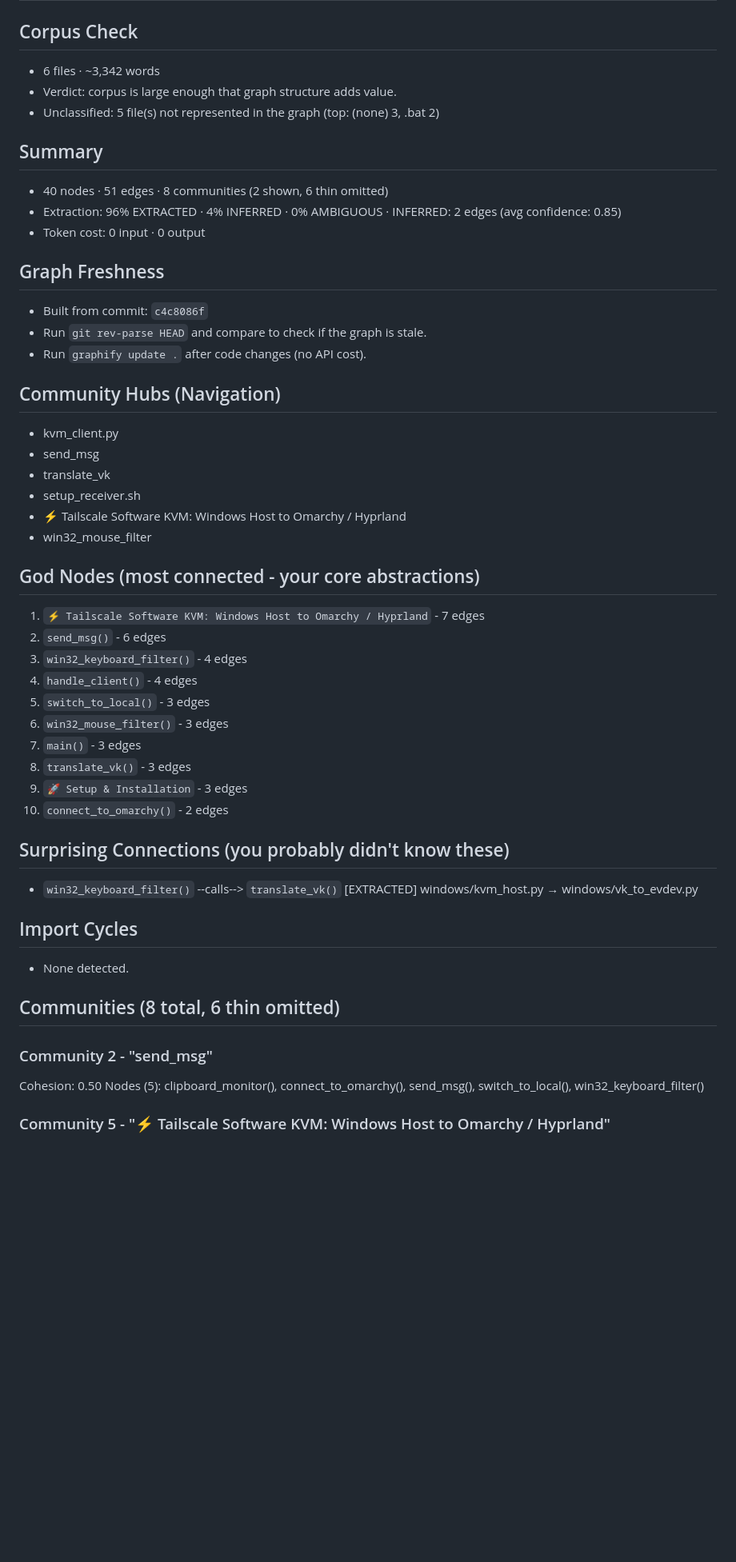
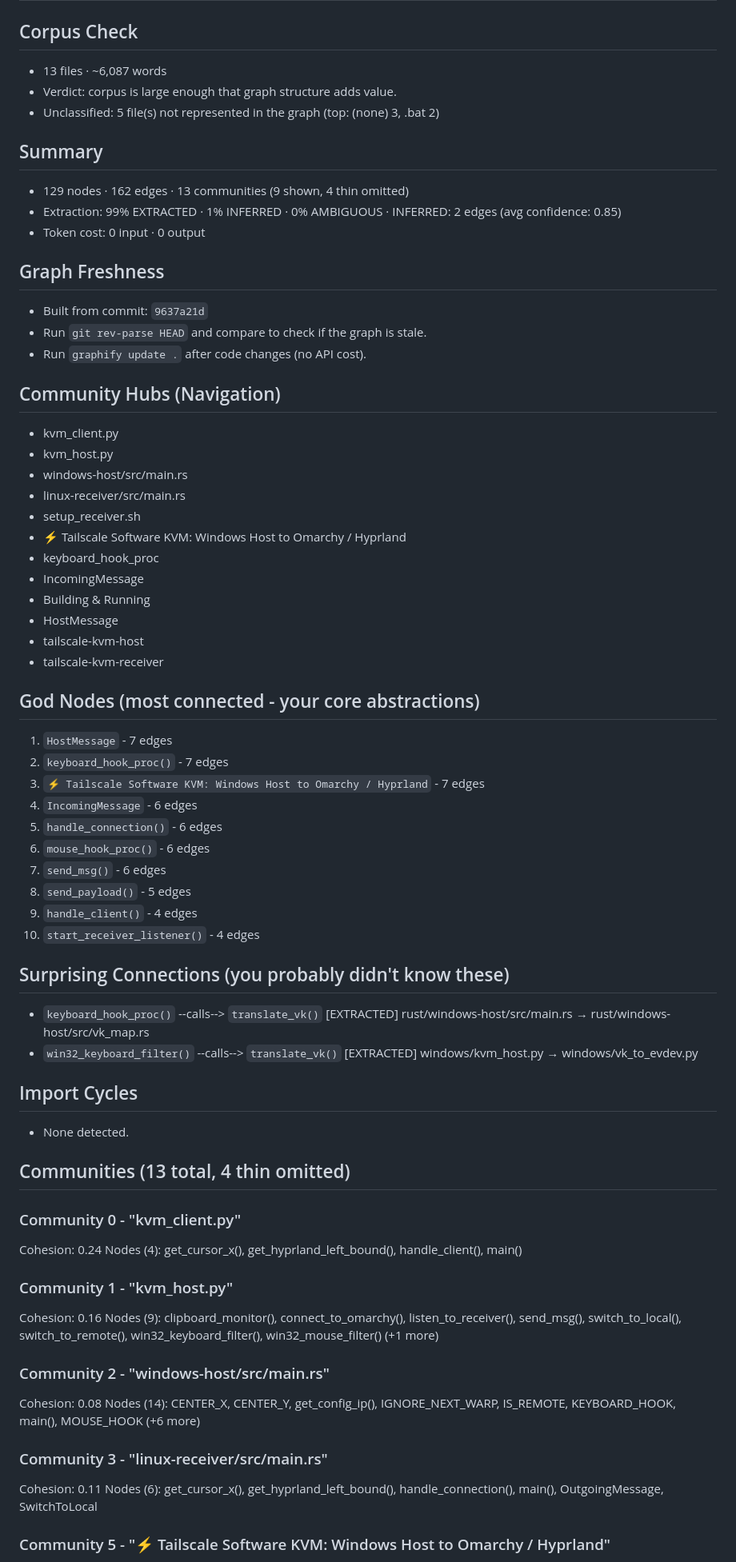
Before and after one commit to ryguy0601/tailscale-kvm, a Markdown page: graphify-out/GRAPH_REPORT.md, the part around one of its changes. Shown at 80% size. Rendered like a GitHub page; blank space fills up the shorter version.

```diff
--- a/graphify-out/GRAPH_REPORT.md
+++ b/graphify-out/GRAPH_REPORT.md
@@ -1,52 +1,72 @@
 # Graph Report - tailscale-kvm  (2026-11-06)
 
 ## Corpus Check
-- 6 files · ~3,342 words
+- 13 files · ~6,087 words
 - Verdict: corpus is large enough that graph structure adds value.
 - Unclassified: 5 file(s) not represented in the graph (top: (none) 3, .bat 2)
 
 ## Summary
-- 40 nodes · 51 edges · 8 communities (2 shown, 6 thin omitted)
-- Extraction: 96% EXTRACTED · 4% INFERRED · 0% AMBIGUOUS · INFERRED: 2 edges (avg confidence: 0.85)
+- 129 nodes · 162 edges · 13 communities (9 shown, 4 thin omitted)
+- Extraction: 99% EXTRACTED · 1% INFERRED · 0% AMBIGUOUS · INFERRED: 2 edges (avg confidence: 0.85)
 - Token cost: 0 input · 0 output
 
 ## Graph Freshness
-- Built from commit: `c4c8086f`
+- Built from commit: `9637a21d`
 - Run `git rev-parse HEAD` and compare to check if the graph is stale.
 - Run `graphify update .` after code changes (no API cost).
 
 ## Community Hubs (Navigation)
 - kvm_client.py
-- send_msg
-- translate_vk
+- kvm_host.py
+- windows-host/src/main.rs
+- linux-receiver/src/main.rs
 - setup_receiver.sh
 - ⚡ Tailscale Software KVM: Windows Host to Omarchy / Hyprland
-- win32_mouse_filter
+- keyboard_hook_proc
+- IncomingMessage
+- Building & Running
+- HostMessage
+- tailscale-kvm-host
+- tailscale-kvm-receiver
 
 ## God Nodes (most connected - your core abstractions)
-1. `⚡ Tailscale Software KVM: Windows Host to Omarchy / Hyprland` - 7 edges
-2. `send_msg()` - 6 edges
-3. `win32_keyboard_filter()` - 4 edges
-4. `handle_client()` - 4 edges
-5. `switch_to_local()` - 3 edges
-6. `win32_mouse_filter()` - 3 edges
-7. `main()` - 3 edges
-8. `translate_vk()` - 3 edges
-9. `🚀 Setup & Installation` - 3 edges
-10. `connect_to_omarchy()` - 2 edges
+1. `HostMessage` - 7 edges
+2. `keyboard_hook_proc()` - 7 edges
+3. `⚡ Tailscale Software KVM: Windows Host to Omarchy / Hyprland` - 7 edges
+4. `IncomingMessage` - 6 edges
+5. `handle_connection()` - 6 edges
+6. `mouse_hook_proc()` - 6 edges
+7. `send_msg()` - 6 edges
+8. `send_payload()` - 5 edges
+9. `handle_client()` - 4 edges
+10. `start_receiver_listener()` - 4 edges
 
 ## Surprising Connections (you probably didn't know these)
+- `keyboard_hook_proc()` --calls--> `translate_vk()`  [EXTRACTED]
+  rust/windows-host/src/main.rs → rust/windows-host/src/vk_map.rs
 - `win32_keyboard_filter()` --calls--> `translate_vk()`  [EXTRACTED]
   windows/kvm_host.py → windows/vk_to_evdev.py
 
 ## Import Cycles
 - None detected.
 
-## Communities (8 total, 6 thin omitted)
+## Communities (13 total, 4 thin omitted)
 
-### Community 2 - "send_msg"
-Cohesion: 0.50
-Nodes (5): clipboard_monitor(), connect_to_omarchy(), send_msg(), switch_to_local(), win32_keyboard_filter()
+### Community 0 - "kvm_client.py"
+Cohesion: 0.24
+Nodes (4): get_cursor_x(), get_hyprland_left_bound(), handle_client(), main()
+
+### Community 1 - "kvm_host.py"
+Cohesion: 0.16
+Nodes (9): clipboard_monitor(), connect_to_omarchy(), listen_to_receiver(), send_msg(), switch_to_local(), switch_to_remote(), win32_keyboard_filter(), win32_mouse_filter() (+1 more)
+
+### Community 2 - "windows-host/src/main.rs"
+Cohesion: 0.08
+Nodes (14): CENTER_X, CENTER_Y, get_config_ip(), IGNORE_NEXT_WARP, IS_REMOTE, KEYBOARD_HOOK, main(), MOUSE_HOOK (+6 more)
+
+### Community 3 - "linux-receiver/src/main.rs"
+Cohesion: 0.11
+Nodes (6): get_cursor_x(), get_hyprland_left_bound(), handle_connection(), main(), OutgoingMessage, SwitchToLocal
 
 ### Community 5 - "⚡ Tailscale Software KVM: Windows Host to Omarchy / Hyprland"
 Cohesion: 0.20
```
Also changed, not shown: other parts of graphify-out/GRAPH_REPORT.md (+33 -2 lines), README.md (+49 -58 lines), rust/README.md (added, +36 -0 lines), demoPics/01-architecture-graph.png, demoPics/02-callflow-diagram.png, 11 other files.
